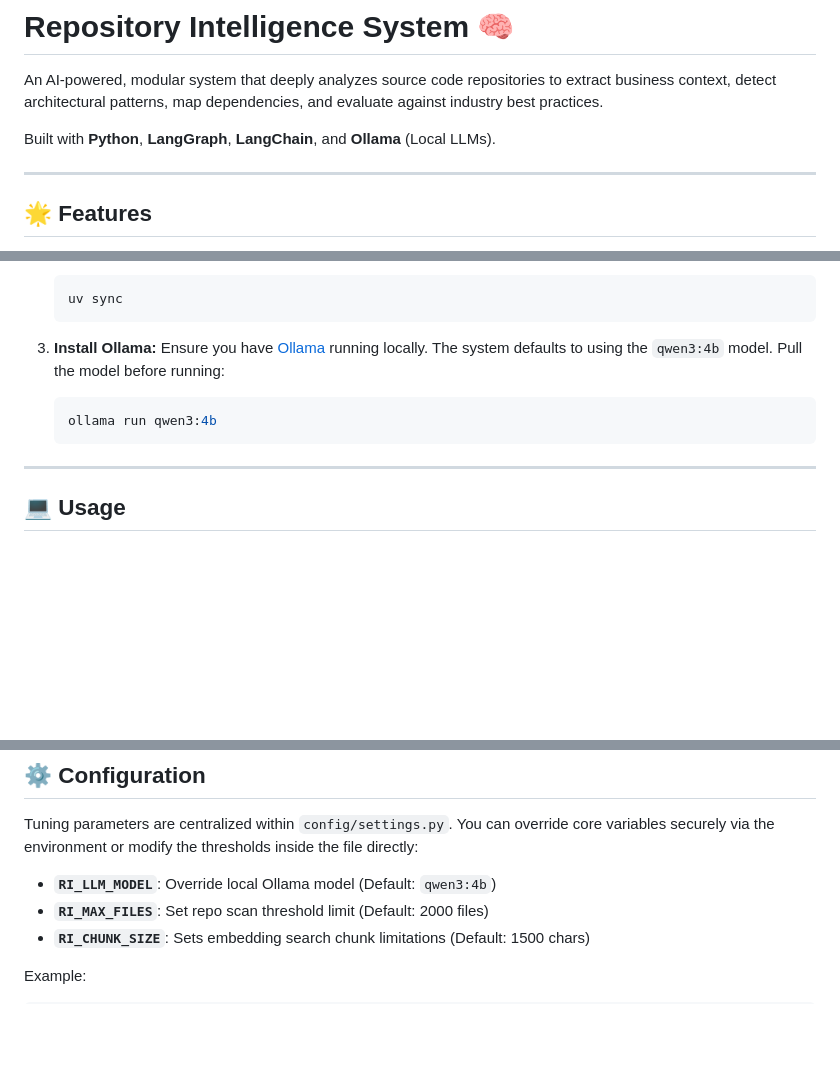
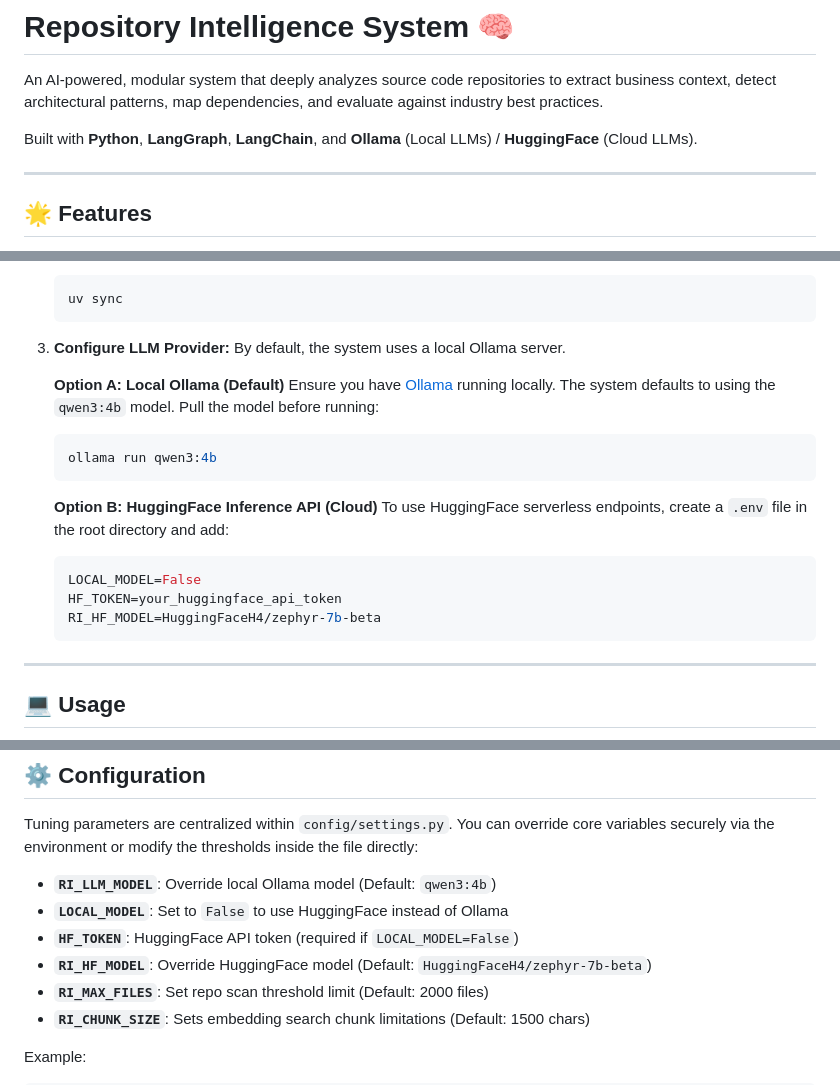
Before and after one commit to dinesh88kumar/repo-intelligence, a Markdown page: README.md, 3 parts joined by grey strips. Rendered like a GitHub page; blank space fills up the shorter version.

Commit message:
feat: Add HuggingFace as an LLM provider option with corresponding configuration instructions and environment variables.

````diff
--- a/README.md
+++ b/README.md
@@ -2,7 +2,7 @@
 
 An AI-powered, modular system that deeply analyzes source code repositories to extract business context, detect architectural patterns, map dependencies, and evaluate against industry best practices.
 
-Built with **Python**, **LangGraph**, **LangChain**, and **Ollama** (Local LLMs).
+Built with **Python**, **LangGraph**, **LangChain**, and **Ollama** (Local LLMs) / **HuggingFace** (Cloud LLMs).
 
 ---
 
@@ -45,10 +45,21 @@ Ensure you have [uv](https://github.com/astral-sh/uv) installed to manage the Py
    uv sync
    ```
 
-3. **Install Ollama:**
+3. **Configure LLM Provider:**
+   By default, the system uses a local Ollama server.
+
+   **Option A: Local Ollama (Default)**
    Ensure you have [Ollama](https://ollama.com/) running locally. The system defaults to using the `qwen3:4b` model. Pull the model before running:
    ```bash
    ollama run qwen3:4b
+   ```
+
+   **Option B: HuggingFace Inference API (Cloud)**
+   To use HuggingFace serverless endpoints, create a `.env` file in the root directory and add:
+   ```env
+   LOCAL_MODEL=False
+   HF_TOKEN=your_huggingface_api_token
+   RI_HF_MODEL=HuggingFaceH4/zephyr-7b-beta
    ```
 
 ---
@@ -96,6 +107,9 @@ curl -X POST http://127.0.0.1:8000/analyze-repo \
 Tuning parameters are centralized within `config/settings.py`. You can override core variables securely via the environment or modify the thresholds inside the file directly:
 
 *   **`RI_LLM_MODEL`**: Override local Ollama model (Default: `qwen3:4b`)
+*   **`LOCAL_MODEL`**: Set to `False` to use HuggingFace instead of Ollama
+*   **`HF_TOKEN`**: HuggingFace API token (required if `LOCAL_MODEL=False`)
+*   **`RI_HF_MODEL`**: Override HuggingFace model (Default: `HuggingFaceH4/zephyr-7b-beta`)
 *   **`RI_MAX_FILES`**: Set repo scan threshold limit (Default: 2000 files)
 *   **`RI_CHUNK_SIZE`**: Sets embedding search chunk limitations (Default: 1500 chars)
 
````
